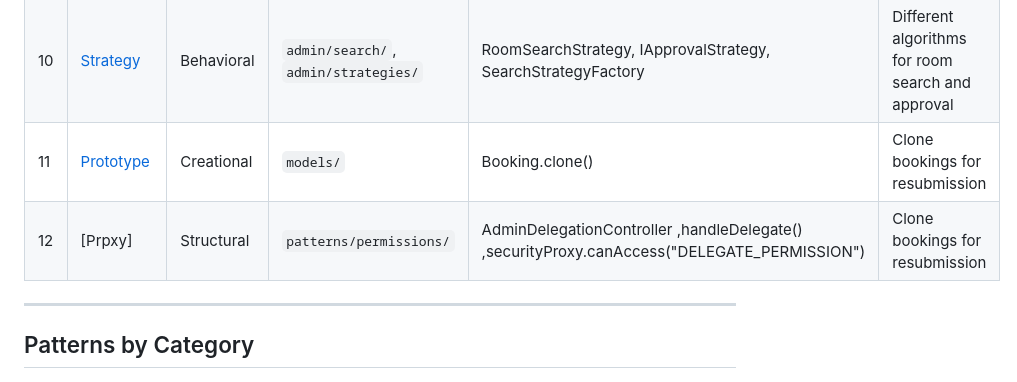
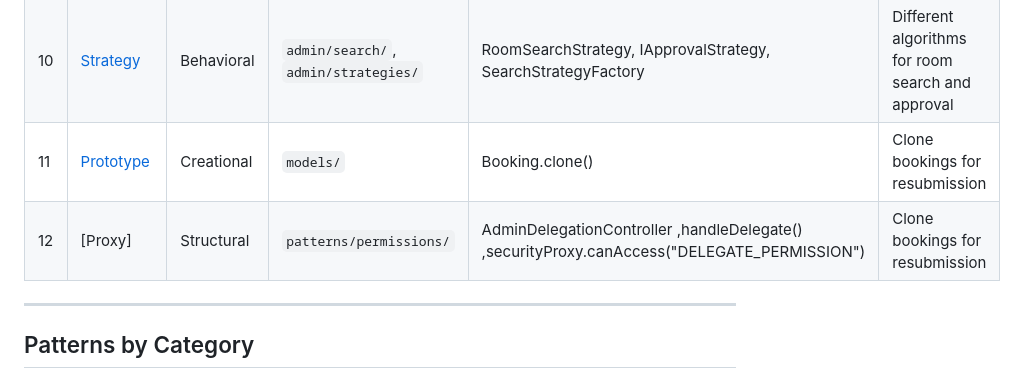
Before and after one commit to MohamedSaber5/SRD, a Markdown page: SRD-DESKTOP/design_patterns/00_PATTERN_INDEX.md, the part around the change. Rendered like a GitHub page.

Commit message:
Fix typo in Proxy pattern entry

```diff
--- a/SRD-DESKTOP/design_patterns/00_PATTERN_INDEX.md
+++ b/SRD-DESKTOP/design_patterns/00_PATTERN_INDEX.md
@@ -19,7 +19,7 @@ This directory contains comprehensive documentation of all 13 design patterns id
 | 9 | [Command](pattern_09_Command.md) | Behavioral | `patterns/command/` | Command, ApproveBookingCommand, RejectBookingCommand | Encapsulate booking actions as objects |
 | 10 | [Strategy](pattern_10_Strategy.md) | Behavioral | `admin/search/`, `admin/strategies/` | RoomSearchStrategy, IApprovalStrategy, SearchStrategyFactory | Different algorithms for room search and approval |
 | 11 | [Prototype](pattern_11_Prototype.md) | Creational | `models/` | Booking.clone() | Clone bookings for resubmission |
-| 12 | [Prpxy] | Structural | `patterns/permissions/` | AdminDelegationController ,handleDelegate() ,securityProxy.canAccess("DELEGATE_PERMISSION")  | Clone bookings for resubmission |Provide a surrogate or placeholder for another object to control access to it.|
+| 12 | [Proxy] | Structural | `patterns/permissions/` | AdminDelegationController ,handleDelegate() ,securityProxy.canAccess("DELEGATE_PERMISSION")  | Clone bookings for resubmission |Provide a surrogate or placeholder for another object to control access to it.|
 
 
 -----
```
